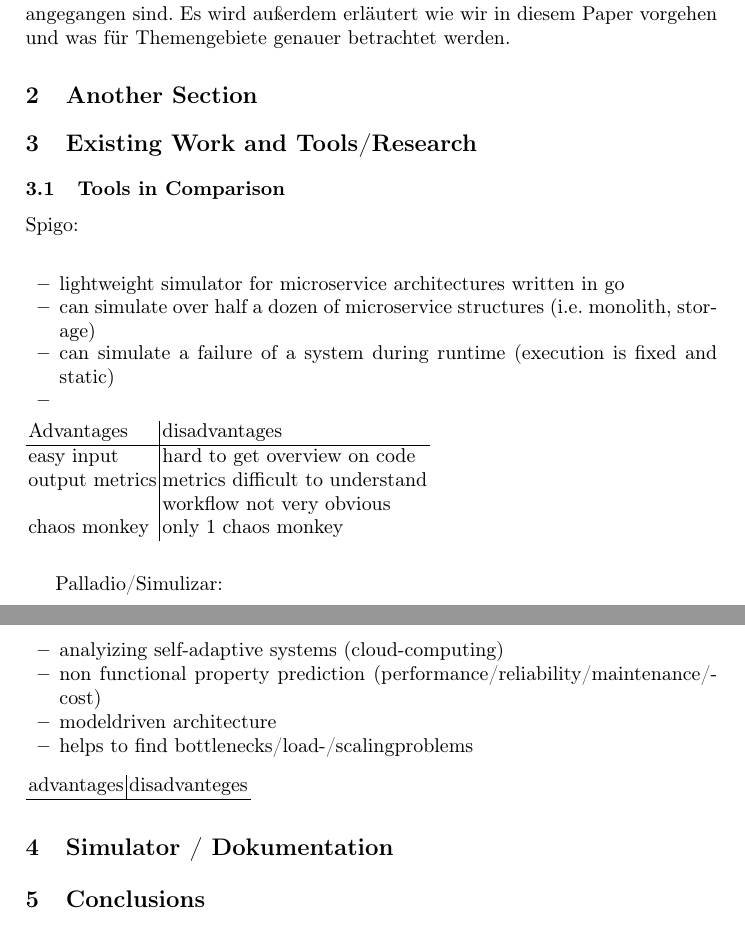
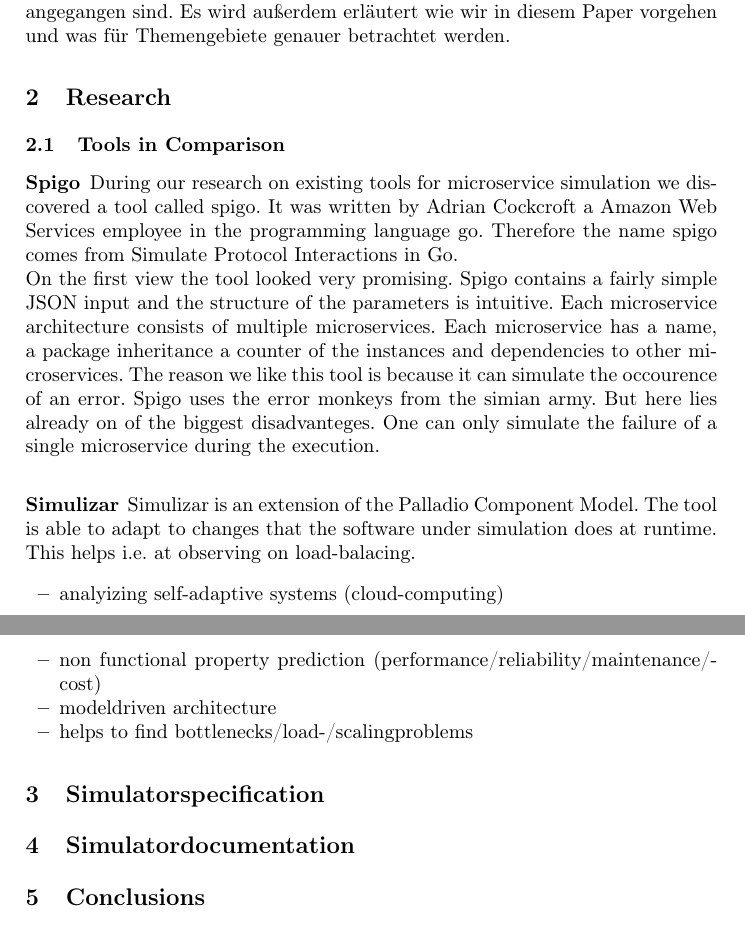
Before and after one commit to styinx/fasturss17, a LaTeX paper (Ausarbeitung/SeminarPaperTemplate/template.tex): two parts of pages 1 and 2 of 2, joined at a grey line, cut so that both start at the same text. Compiled offline with pdfLaTeX; the source files are stored in an older character set and shown here as Unicode.

Commit message:
spigo, simulizar

```diff
--- a/Ausarbeitung/SeminarPaperTemplate/template.tex
+++ b/Ausarbeitung/SeminarPaperTemplate/template.tex
@@ -116,7 +116,7 @@
 
 	%Section~\ref{sec:anotherSection} presents everything one must know. The conclusions follow %in Section~\ref{sec:conclusions}.
 
-\section{Another Section}\label{sec:anotherSection}
+%\section{Another Section}\label{sec:anotherSection}
 
 	%\textit{AspectJ} can be used to weave cross-cutting concerns into Java programs %\citep{AspectJ2007}. By the way, this was an example for using the \textit{natbib} command %\texttt{\textbackslash{}citep\{\}}.
 
@@ -134,36 +134,28 @@
 		% \label{fig:subfig}
 	%\end{figure}
 
-\section{Existing Work and Tools/Research}
+\section{Research}\label{sec:research}
 
 \subsection{Tools in Comparison}\label{subsec:toolsInComparison}
-Spigo:\newline
-\begin{itemize}
-	\item lightweight simulator for microservice architectures written in go
-	\item can simulate over half a dozen of microservice structures (i.e. monolith, storage)
-	\item can simulate a failure of a system during runtime (execution is fixed and static)
-	\item
-\end{itemize}
-\begin{tabular}{l|l}
-	Advantages & disadvantages \\ \hline
-	easy input & hard to get overview on code\\
-	output metrics & metrics difficult to understand \\
-	& workflow not very obvious \\
-	chaos monkey & only 1 chaos monkey \\
-\end{tabular}\newline\newline
 
-Palladio/Simulizar:\newline
+\subsubsection{Spigo}
+
+	During our research on existing tools for microservice simulation we discovered a tool called spigo. It was written by Adrian Cockcroft a Amazon Web Services employee in the programming language go. Therefore the name spigo comes from Simulate Protocol Interactions in Go. \newline On the first view the tool looked very promising. Spigo contains a fairly simple JSON input and the structure of the parameters is intuitive. Each microservice architecture consists of multiple microservices. Each microservice has a name, a package inheritance a counter of the instances and dependencies to other microservices. The reason we like this tool is because it can simulate the occourence of an error. Spigo uses the error monkeys from the simian army. But here lies already on of the biggest disadvanteges. One can only simulate the failure of a single microservice during the execution.
+
+\subsubsection{Simulizar}
+
+	Simulizar is an extension of the Palladio Component Model. The tool is able to adapt to changes that the software under simulation does at runtime. This helps i.e. at observing on load-balacing.
+
 \begin{itemize}
 	\item analyizing self-adaptive systems (cloud-computing)
 	\item non functional property prediction (performance/reliability/maintenance/cost)
 	\item modeldriven architecture
 	\item helps to find bottlenecks/load-/scalingproblems
 \end{itemize}
-\begin{tabular}{l|l}
-	advantages & disadvanteges \\ \hline
-\end{tabular}
 
-\section{Simulator / Dokumentation}\label{sec:simulator}
+\section{Simulatorspecification}\label{sec:specifictation}
+
+\section{Simulatordocumentation}\label{sec:documentation}
 
 
 \section{Conclusions}\label{sec:conclusions}
```
